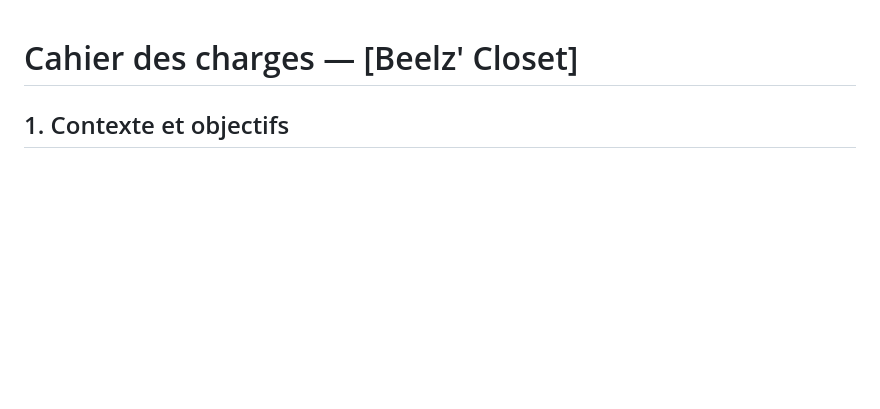
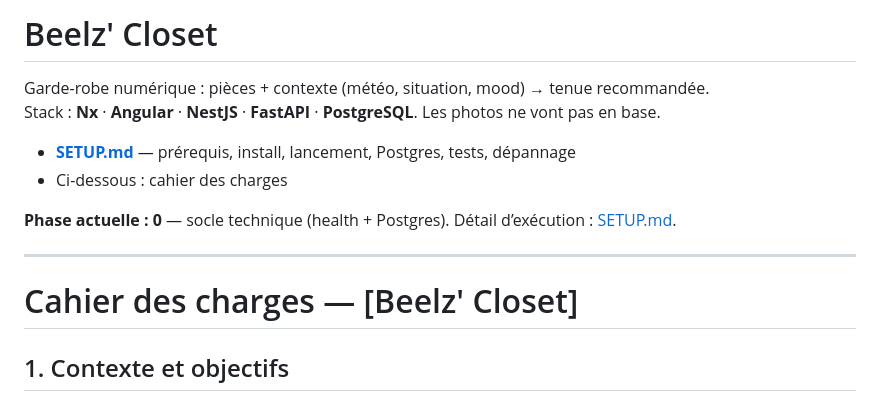
Before and after one commit to qpeachy/Beelz-Closet, a Markdown page: README.md, the part around the change. GitHub-like rendering; blank space fills up the shorter version.

```diff
--- a/README.md
+++ b/README.md
@@ -1,3 +1,15 @@
+# Beelz' Closet
+
+Garde-robe numérique : pièces + contexte (météo, situation, mood) → tenue recommandée.
+Stack : **Nx** · **Angular** · **NestJS** · **FastAPI** · **PostgreSQL**. Les photos ne vont pas en base.
+
+- **[SETUP.md](SETUP.md)** — prérequis, install, lancement, Postgres, tests, dépannage
+- Ci-dessous : cahier des charges
+
+**Phase actuelle : 0** — socle technique (health + Postgres). Détail d’exécution : [SETUP.md](SETUP.md).
+
+---
+
 # Cahier des charges — [Beelz' Closet]
 
 ## 1. Contexte et objectifs
```
Also changed, not shown: SETUP.md (added, +111 -0 lines).
